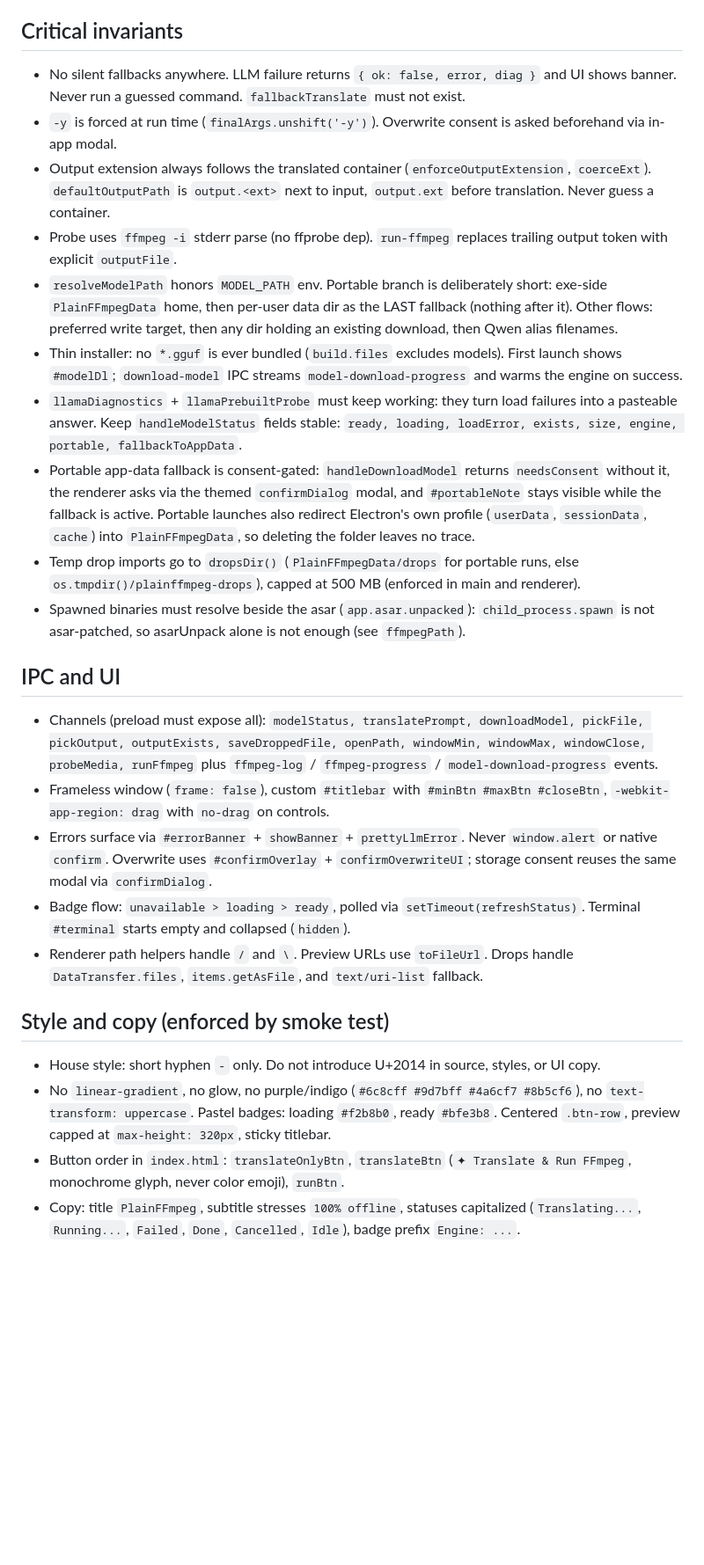
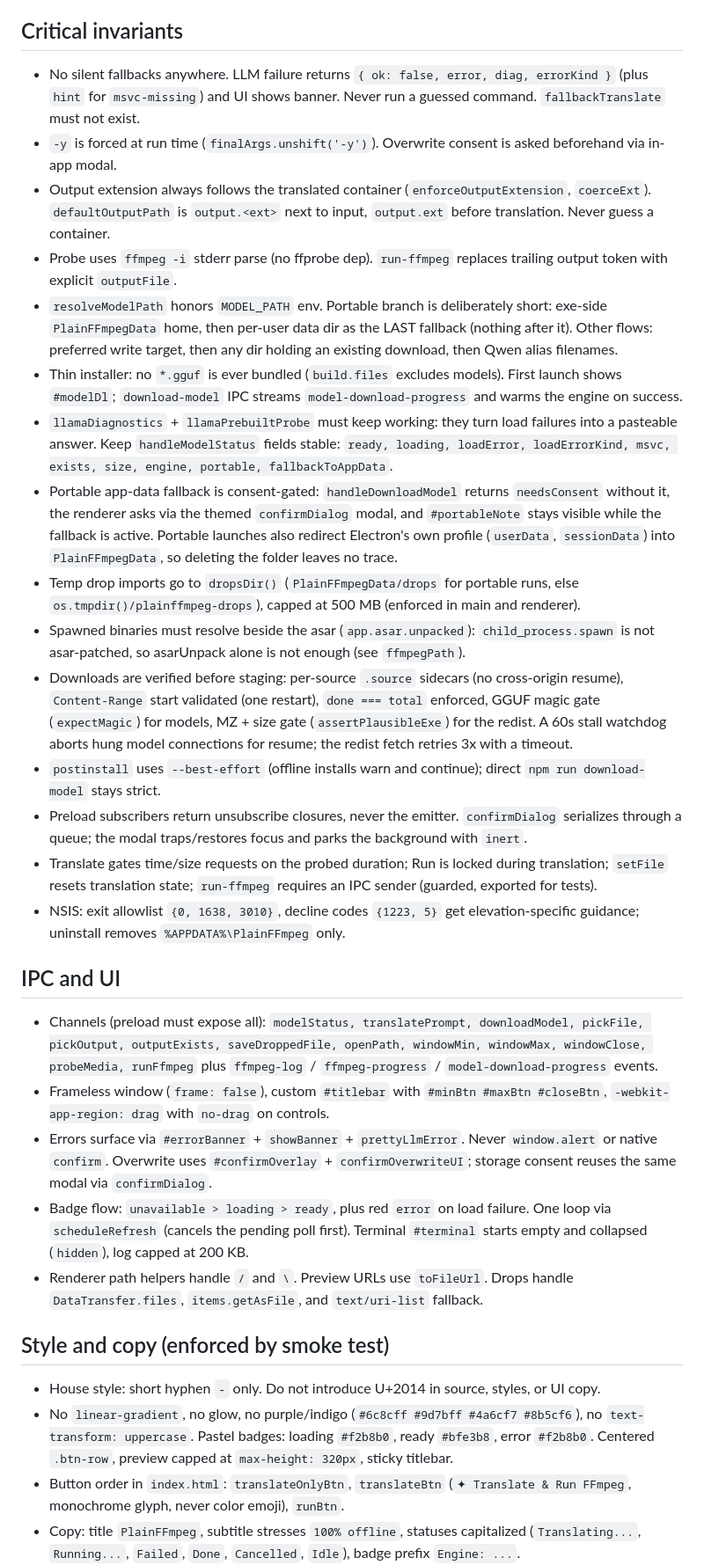
Before and after one commit to ozpere/plainffmpeg, a Markdown page: AGENTS.md, the part around one of its changes. Shown at 88% size. Drawn GitHub-style; blank space fills up the shorter version.

```diff
--- a/AGENTS.md
+++ b/AGENTS.md
@@ -60,29 +60,34 @@ Order is fixed in `handleTranslatePrompt`:
 
 ## Critical invariants
 
-- No silent fallbacks anywhere. LLM failure returns `{ ok: false, error, diag }` and UI shows banner. Never run a guessed command. `fallbackTranslate` must not exist.
+- No silent fallbacks anywhere. LLM failure returns `{ ok: false, error, diag, errorKind }` (plus `hint` for `msvc-missing`) and UI shows banner. Never run a guessed command. `fallbackTranslate` must not exist.
 - `-y` is forced at run time (`finalArgs.unshift('-y')`). Overwrite consent is asked beforehand via in-app modal.
 - Output extension always follows the translated container (`enforceOutputExtension`, `coerceExt`). `defaultOutputPath` is `output.<ext>` next to input, `output.ext` before translation. Never guess a container.
 - Probe uses `ffmpeg -i` stderr parse (no ffprobe dep). `run-ffmpeg` replaces trailing output token with explicit `outputFile`.
 - `resolveModelPath` honors `MODEL_PATH` env. Portable branch is deliberately short: exe-side `PlainFFmpegData` home, then per-user data dir as the LAST fallback (nothing after it). Other flows: preferred write target, then any dir holding an existing download, then Qwen alias filenames.
 - Thin installer: no `*.gguf` is ever bundled (`build.files` excludes models). First launch shows `#modelDl`; `download-model` IPC streams `model-download-progress` and warms the engine on success.
-- `llamaDiagnostics` + `llamaPrebuiltProbe` must keep working: they turn load failures into a pasteable answer. Keep `handleModelStatus` fields stable: `ready, loading, loadError, exists, size, engine, portable, fallbackToAppData`.
-- Portable app-data fallback is consent-gated: `handleDownloadModel` returns `needsConsent` without it, the renderer asks via the themed `confirmDialog` modal, and `#portableNote` stays visible while the fallback is active. Portable launches also redirect Electron's own profile (`userData`, `sessionData`, `cache`) into `PlainFFmpegData`, so deleting the folder leaves no trace.
+- `llamaDiagnostics` + `llamaPrebuiltProbe` must keep working: they turn load failures into a pasteable answer. Keep `handleModelStatus` fields stable: `ready, loading, loadError, loadErrorKind, msvc, exists, size, engine, portable, fallbackToAppData`.
+- Portable app-data fallback is consent-gated: `handleDownloadModel` returns `needsConsent` without it, the renderer asks via the themed `confirmDialog` modal, and `#portableNote` stays visible while the fallback is active. Portable launches also redirect Electron's own profile (`userData`, `sessionData`) into `PlainFFmpegData`, so deleting the folder leaves no trace.
 - Temp drop imports go to `dropsDir()` (`PlainFFmpegData/drops` for portable runs, else `os.tmpdir()/plainffmpeg-drops`), capped at 500 MB (enforced in main and renderer).
 - Spawned binaries must resolve beside the asar (`app.asar.unpacked`): `child_process.spawn` is not asar-patched, so asarUnpack alone is not enough (see `ffmpegPath`).
+- Downloads are verified before staging: per-source `.source` sidecars (no cross-origin resume), `Content-Range` start validated (one restart), `done === total` enforced, GGUF magic gate (`expectMagic`) for models, MZ + size gate (`assertPlausibleExe`) for the redist. A 60s stall watchdog aborts hung model connections for resume; the redist fetch retries 3x with a timeout.
+- `postinstall` uses `--best-effort` (offline installs warn and continue); direct `npm run download-model` stays strict.
+- Preload subscribers return unsubscribe closures, never the emitter. `confirmDialog` serializes through a queue; the modal traps/restores focus and parks the background with `inert`.
+- Translate gates time/size requests on the probed duration; Run is locked during translation; `setFile` resets translation state; `run-ffmpeg` requires an IPC sender (guarded, exported for tests).
+- NSIS: exit allowlist `{0, 1638, 3010}`, decline codes `{1223, 5}` get elevation-specific guidance; uninstall removes `%APPDATA%\PlainFFmpeg` only.
 
 ## IPC and UI
 
 - Channels (preload must expose all): `modelStatus, translatePrompt, downloadModel, pickFile, pickOutput, outputExists, saveDroppedFile, openPath, windowMin, windowMax, windowClose, probeMedia, runFfmpeg` plus `ffmpeg-log` / `ffmpeg-progress` / `model-download-progress` events.
 - Frameless window (`frame: false`), custom `#titlebar` with `#minBtn #maxBtn #closeBtn`, `-webkit-app-region: drag` with `no-drag` on controls.
 - Errors surface via `#errorBanner` + `showBanner` + `prettyLlmError`. Never `window.alert` or native `confirm`. Overwrite uses `#confirmOverlay` + `confirmOverwriteUI`; storage consent reuses the same modal via `confirmDialog`.
-- Badge flow: `unavailable > loading > ready`, polled via `setTimeout(refreshStatus)`. Terminal `#terminal` starts empty and collapsed (`hidden`).
+- Badge flow: `unavailable > loading > ready`, plus red `error` on load failure. One loop via `scheduleRefresh` (cancels the pending poll first). Terminal `#terminal` starts empty and collapsed (`hidden`), log capped at 200 KB.
 - Renderer path helpers handle `/` and `\`. Preview URLs use `toFileUrl`. Drops handle `DataTransfer.files`, `items.getAsFile`, and `text/uri-list` fallback.
 
 ## Style and copy (enforced by smoke test)
 
 - House style: short hyphen `-` only. Do not introduce U+2014 in source, styles, or UI copy.
-- No `linear-gradient`, no glow, no purple/indigo (`#6c8cff #9d7bff #4a6cf7 #8b5cf6`), no `text-transform: uppercase`. Pastel badges: loading `#f2b8b0`, ready `#bfe3b8`. Centered `.btn-row`, preview capped at `max-height: 320px`, sticky titlebar.
+- No `linear-gradient`, no glow, no purple/indigo (`#6c8cff #9d7bff #4a6cf7 #8b5cf6`), no `text-transform: uppercase`. Pastel badges: loading `#f2b8b0`, ready `#bfe3b8`, error `#f2b8b0`. Centered `.btn-row`, preview capped at `max-height: 320px`, sticky titlebar.
 - Button order in `index.html`: `translateOnlyBtn`, `translateBtn` (`✦ Translate & Run FFmpeg`, monochrome glyph, never color emoji), `runBtn`.
 - Copy: title `PlainFFmpeg`, subtitle stresses `100% offline`, statuses capitalized (`Translating...`, `Running...`, `Failed`, `Done`, `Cancelled`, `Idle`), badge prefix `Engine: ...`.
 
```
Also changed, not shown: other parts of AGENTS.md (+6 -6 lines), README.md (+20 -33 lines).
